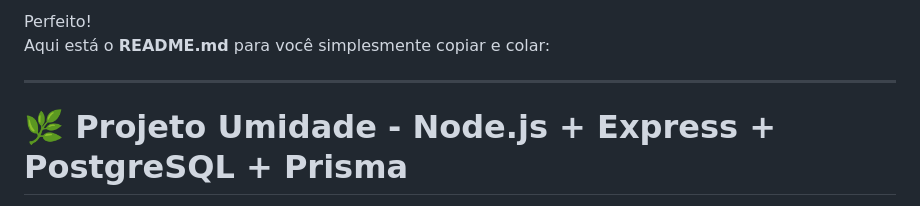
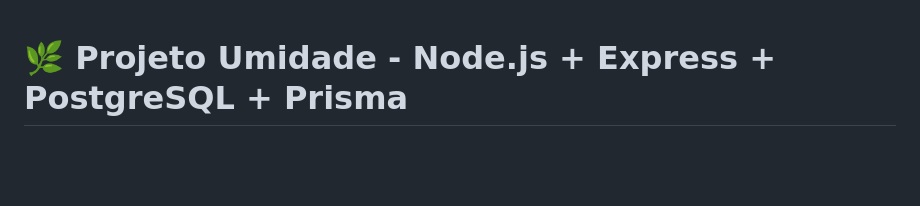
Before and after one commit to MingRenan/ProjetoIOT, a Markdown page: README.md, the part around the change. Drawn GitHub-style; blank space fills up the shorter version.

```diff
--- a/README.md
+++ b/README.md
@@ -1,8 +1,3 @@
-Perfeito!
-Aqui está o **README.md** para você simplesmente copiar e colar:
-
----
-
 # 🌿 Projeto Umidade - Node.js + Express + PostgreSQL + Prisma
 
 Este projeto é uma API que recebe dados de **umidade** e salva no banco de dados **PostgreSQL** usando **Prisma ORM**.
```
